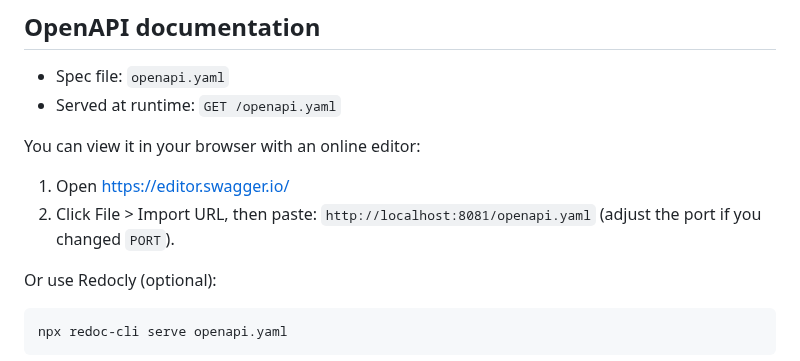
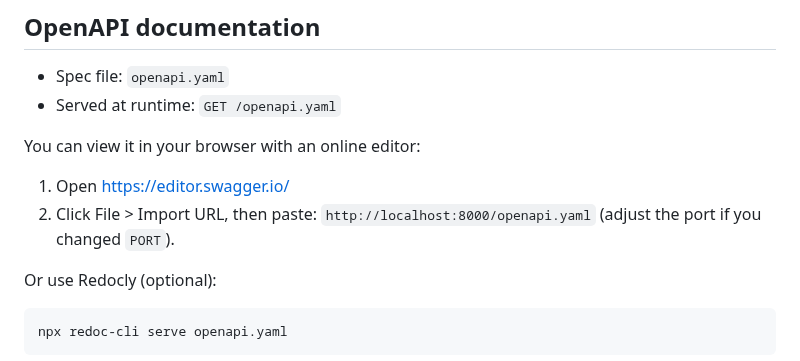
Before and after one commit to UCLL-WorkplaceProject-2025-2026/ThreatIntelAPI, a Markdown page: README.md, the part around the change. Rendered like a GitHub page.

Commit message:
Update OpenAPI URL port in README

```diff
--- a/README.md
+++ b/README.md
@@ -159,7 +159,7 @@ Returns API health status.
 You can view it in your browser with an online editor:
 
 1. Open https://editor.swagger.io/
-2. Click File > Import URL, then paste: `http://localhost:8081/openapi.yaml` (adjust the port if you changed `PORT`).
+2. Click File > Import URL, then paste: `http://localhost:8000/openapi.yaml` (adjust the port if you changed `PORT`).
 
 Or use Redocly (optional):
 
```
